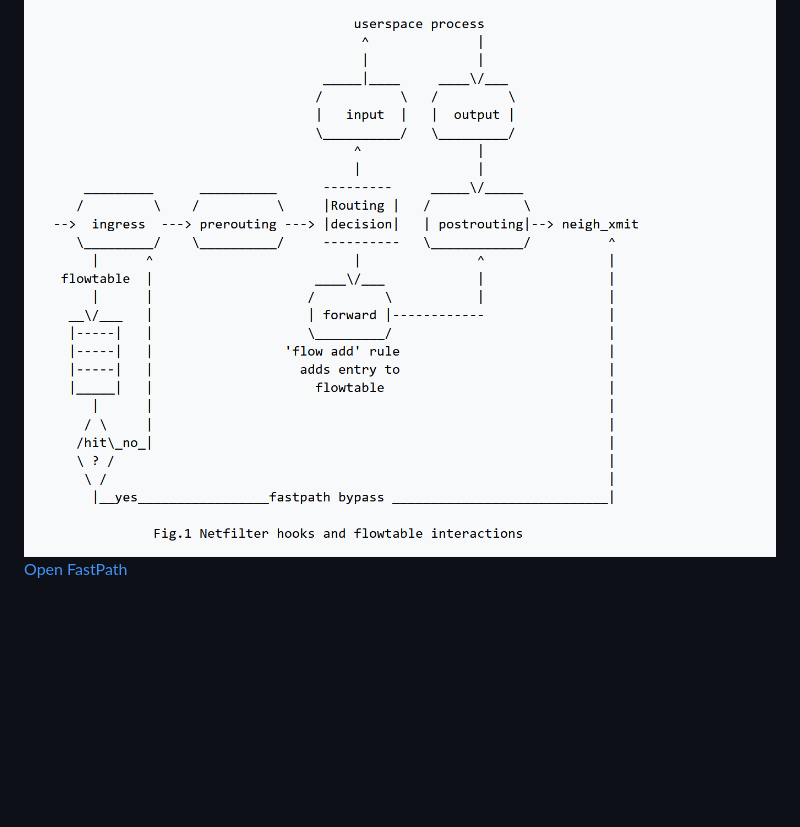
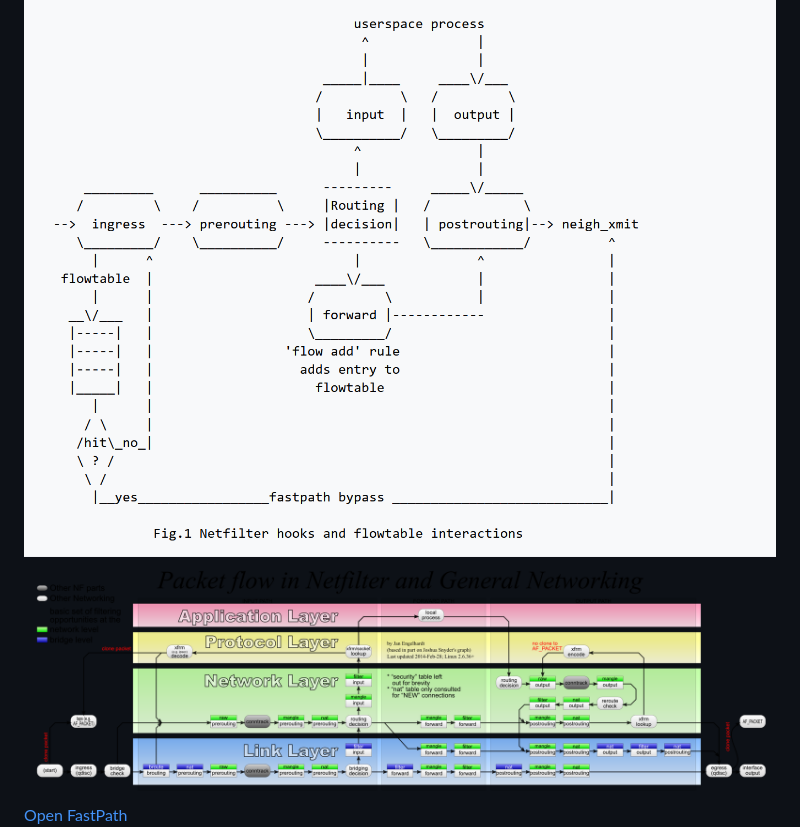
Before and after one commit to Dawn-1127/Dawn_vault, a Markdown page: 业务/网络.md, the part around the change. GitHub-like rendering; pictures changed too: 业务/assets/网络/file-20251120001724077.png (added); blank space fills up the shorter version.

Commit message:
vault backup: 2025-11-20 00:18:26

```diff
--- a/业务/网络.md
+++ b/业务/网络.md
@@ -43,6 +43,7 @@ What is the difference between TUN driver and TAP driver?
 [Linux kernel documentation on Netfilter flowtable](https://docs.kernel.org/networking/nf_flowtable.html)
 [nftables.org Flowtables](https://wiki.nftables.org/wiki-nftables/index.php/Flowtables)
 ![](./assets/网络/file-20251120000524808.png)
+![](./assets/网络/file-20251120001724077.png)
 [Open FastPath](https://openfastpath.org/index.php/services/technical-overview/)
 ![](./assets/网络/file-20251119235013484.png)
 
```
